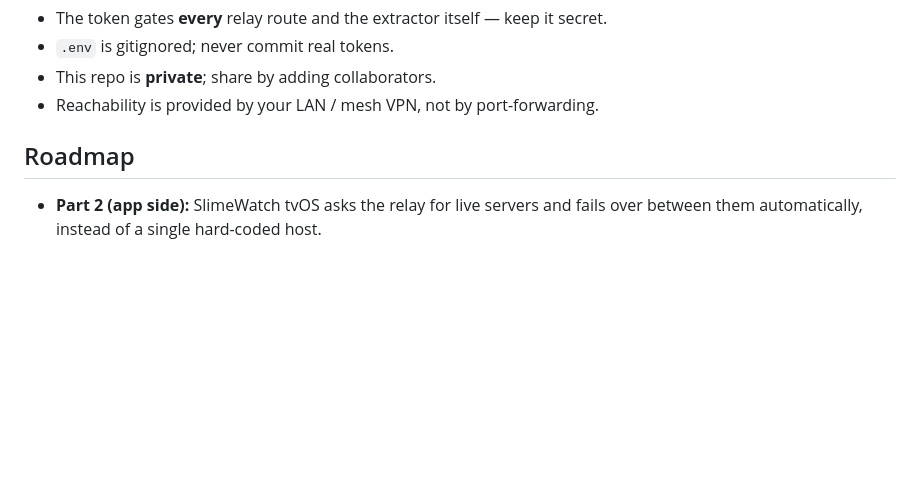
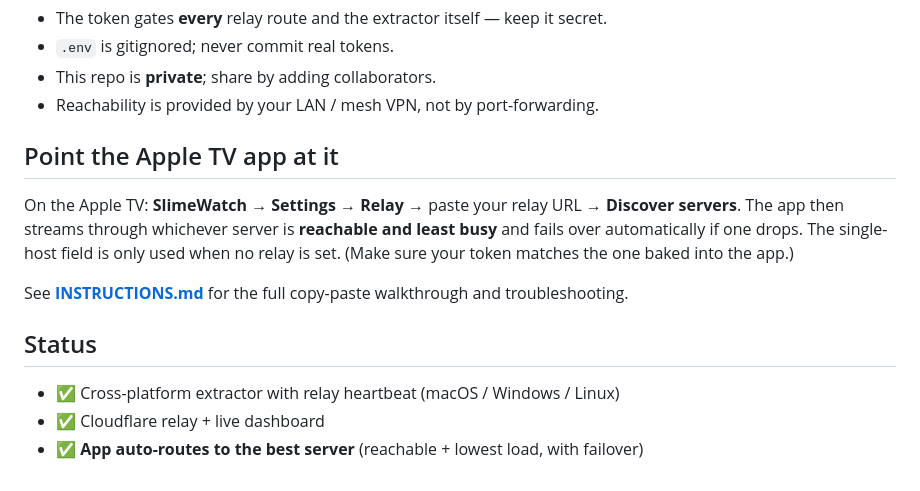
Before and after one commit to wisemanmax/slime-relay, a Markdown page: README.md, the part around the change. Drawn GitHub-style; blank space fills up the shorter version.

Commit message:
docs: add INSTRUCTIONS.md walkthrough + note app auto-routing
Co-Authored-By: Claude Opus 4.8 <noreply@anthropic.com>

```diff
--- a/README.md
+++ b/README.md
@@ -106,7 +106,19 @@ boxes are skipped. Lower a machine's ceiling by editing `SESSION_CAP` in
 - This repo is **private**; share by adding collaborators.
 - Reachability is provided by your LAN / mesh VPN, not by port-forwarding.
 
-## Roadmap
+## Point the Apple TV app at it
 
-- **Part 2 (app side):** SlimeWatch tvOS asks the relay for live servers and
-  fails over between them automatically, instead of a single hard-coded host.
+On the Apple TV: **SlimeWatch → Settings → Relay** → paste your relay URL →
+**Discover servers**. The app then streams through whichever server is
+**reachable and least busy** and fails over automatically if one drops. The
+single-host field is only used when no relay is set. (Make sure your token
+matches the one baked into the app.)
+
+See **[INSTRUCTIONS.md](INSTRUCTIONS.md)** for the full copy-paste walkthrough
+and troubleshooting.
+
+## Status
+
+- ✅ Cross-platform extractor with relay heartbeat (macOS / Windows / Linux)
+- ✅ Cloudflare relay + live dashboard
+- ✅ **App auto-routes to the best server** (reachable + lowest load, with failover)
```
Also changed, not shown: INSTRUCTIONS.md (added, +135 -0 lines).
